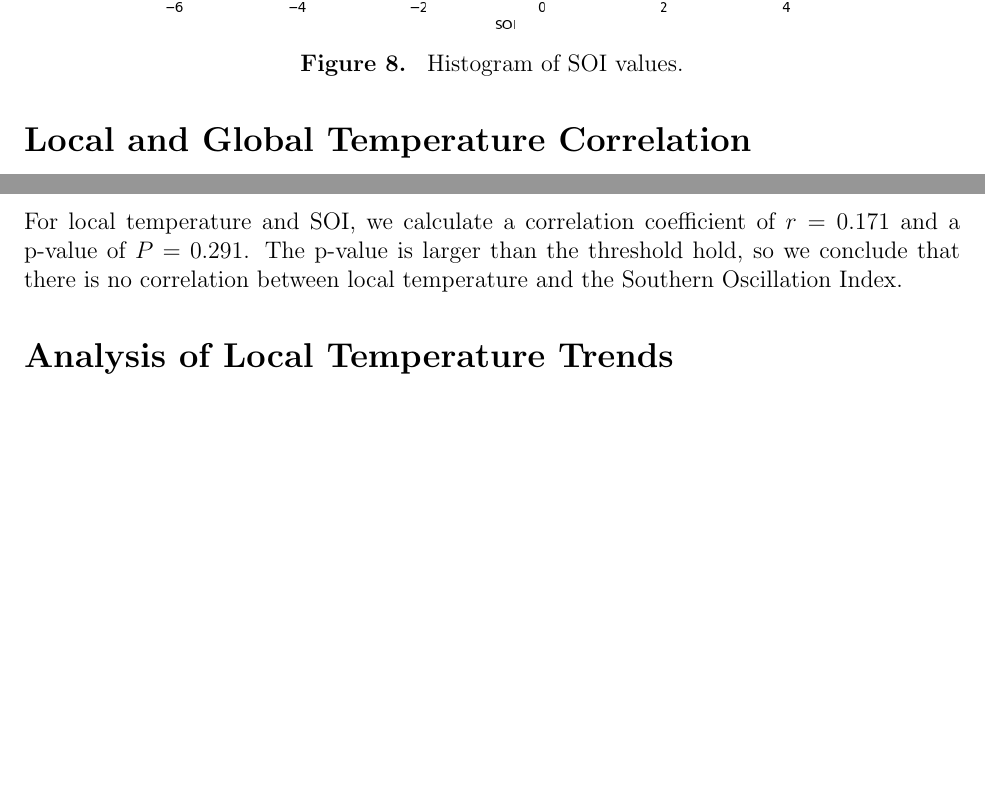
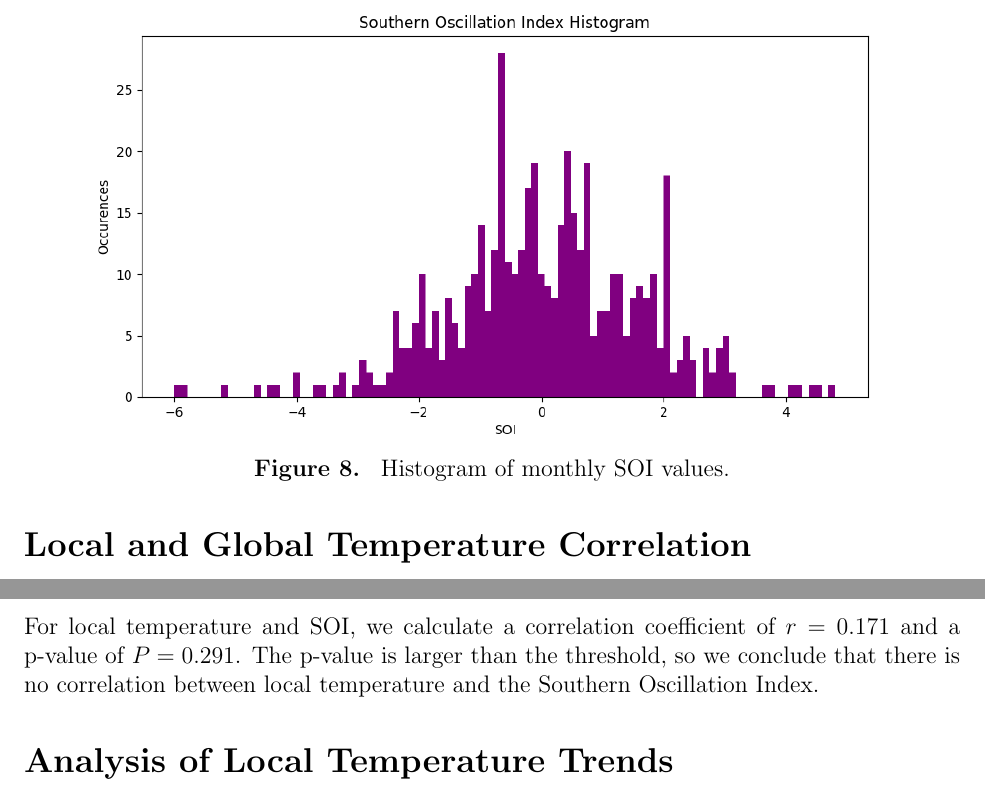
Before and after one commit to chimnz/climate-change-project, a LaTeX document (doc/main.tex): two parts of pages 6 and 7 of 7, joined at a grey line, cut so that both start at the same text, the shorter picture padded with empty space. Compiled offline with pdfLaTeX.

Commit message:
Final fixes.

```diff
--- a/doc/main.tex
+++ b/doc/main.tex
@@ -171,7 +171,7 @@ Southern Oscillation Index:
  Histogram of monthly global temperature anomaly values.
 }
 \img{0.65}{../plots/histogram/soi.png}{8}{
- Histogram of SOI values.
+ Histogram of monthly SOI values.
 }
 
 \section*{Local and Global Temperature Correlation}
@@ -213,7 +213,7 @@ global temperature anomaly.
 
 For local temperature and SOI, we calculate a correlation
 coefficient of $r = 0.171$ and a p-value of $P = 0.291$.
-The p-value is larger than the threshold hold, so we
+The p-value is larger than the threshold, so we
 conclude that there is no correlation between local temperature
 and the Southern Oscillation Index.
 
```
Also changed, not shown: doc/main.pdf, 1 other file.
